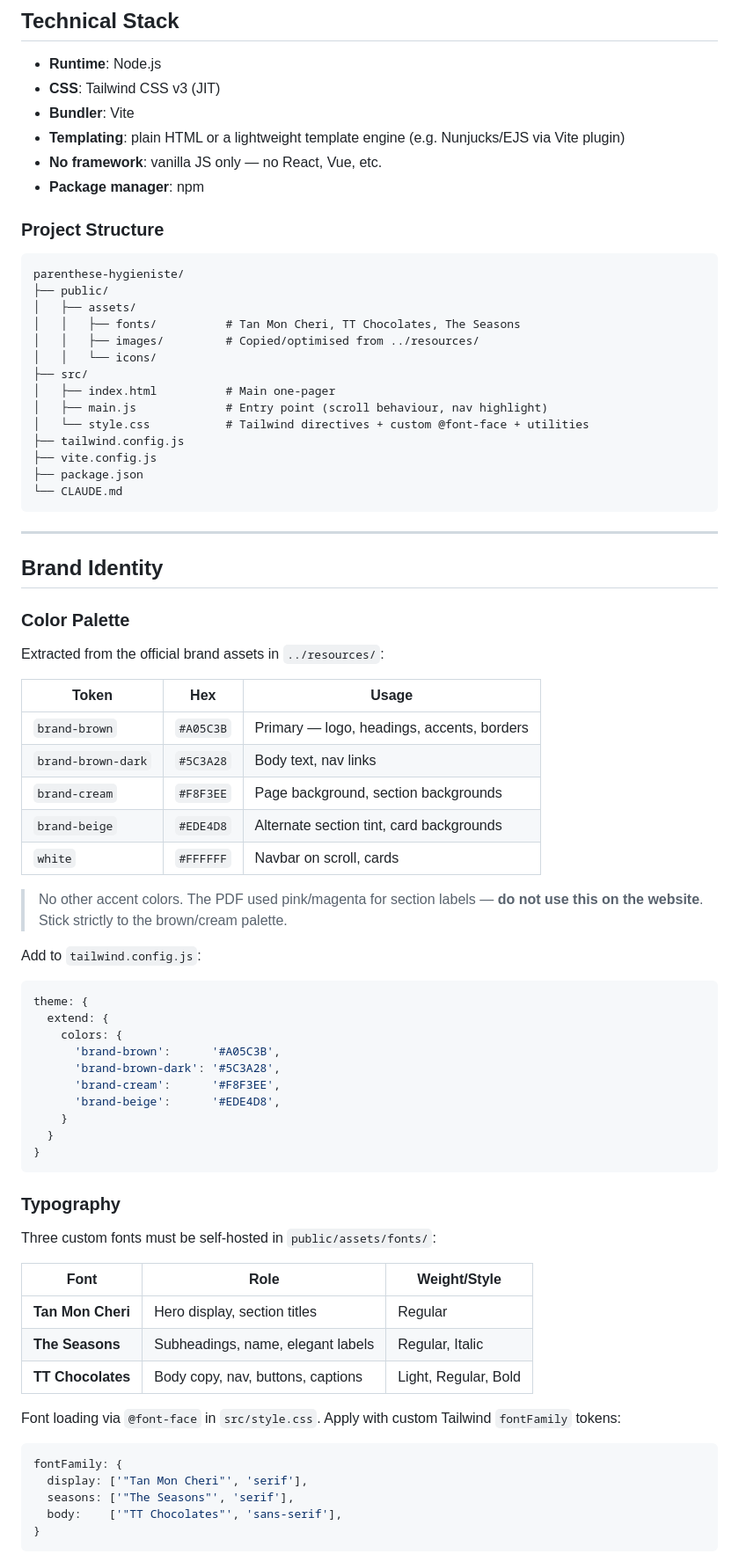
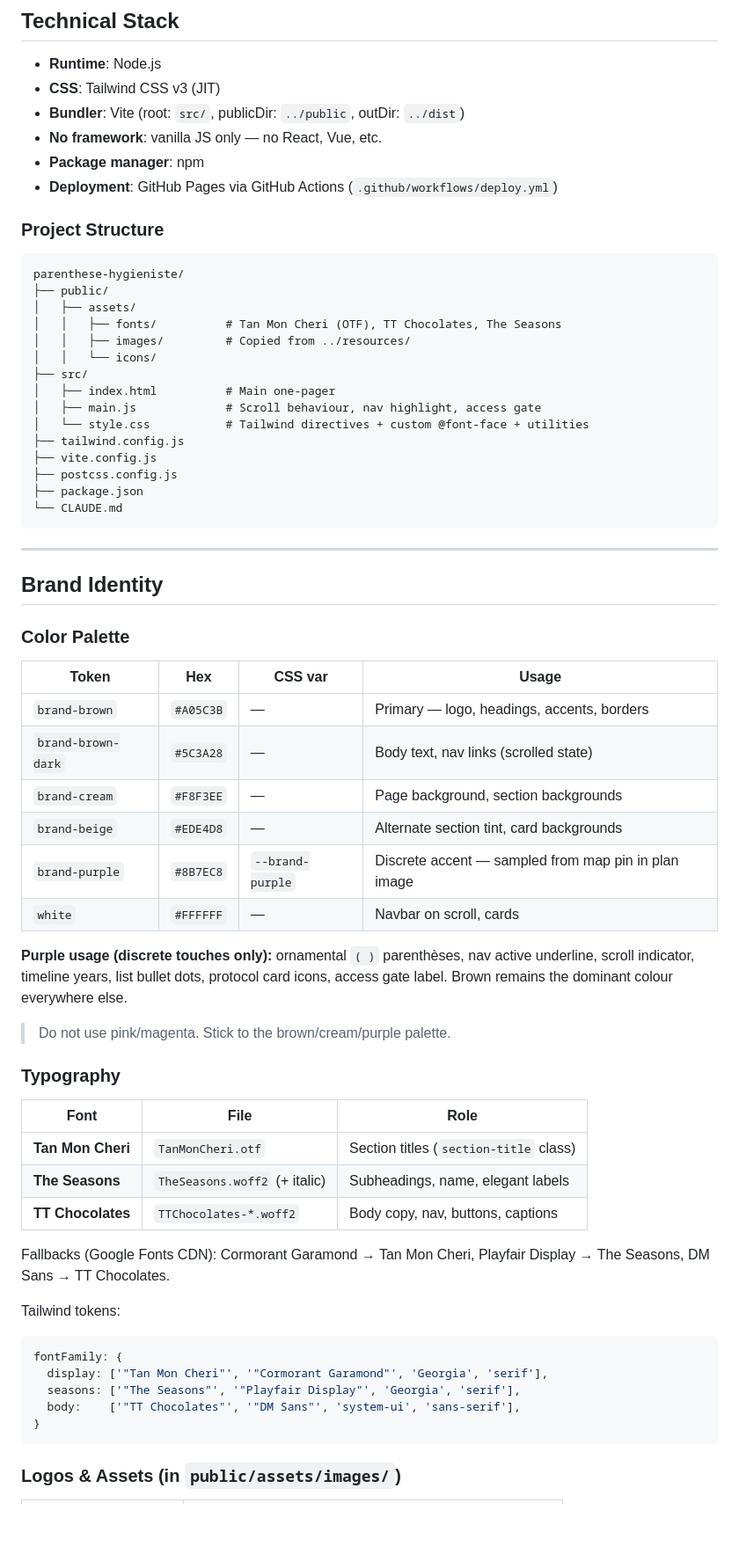
Before and after one commit to ralbasini/parenthese-hygieniste, a Markdown page: CLAUDE.md, the part around one of its changes. Shown at 88% size. Drawn GitHub-style; blank space fills up the shorter version.

````diff
--- a/CLAUDE.md
+++ b/CLAUDE.md
@@ -12,10 +12,10 @@ Opening date: **1st October 2026**
 
 - **Runtime**: Node.js
 - **CSS**: Tailwind CSS v3 (JIT)
-- **Bundler**: Vite
-- **Templating**: plain HTML or a lightweight template engine (e.g. Nunjucks/EJS via Vite plugin)
+- **Bundler**: Vite (root: `src/`, publicDir: `../public`, outDir: `../dist`)
 - **No framework**: vanilla JS only — no React, Vue, etc.
 - **Package manager**: npm
+- **Deployment**: GitHub Pages via GitHub Actions (`.github/workflows/deploy.yml`)
 
 ### Project Structure
 
@@ -23,15 +23,16 @@ Opening date: **1st October 2026**
 parenthese-hygieniste/
 ├── public/
 │   ├── assets/
-│   │   ├── fonts/          # Tan Mon Cheri, TT Chocolates, The Seasons
-│   │   ├── images/         # Copied/optimised from ../resources/
+│   │   ├── fonts/          # Tan Mon Cheri (OTF), TT Chocolates, The Seasons
+│   │   ├── images/         # Copied from ../resources/
 │   │   └── icons/
 ├── src/
 │   ├── index.html          # Main one-pager
-│   ├── main.js             # Entry point (scroll behaviour, nav highlight)
+│   ├── main.js             # Scroll behaviour, nav highlight, access gate
 │   └── style.css           # Tailwind directives + custom @font-face + utilities
 ├── tailwind.config.js
 ├── vite.config.js
+├── postcss.config.js
 ├── package.json
 └── CLAUDE.md
 ```
@@ -42,48 +43,37 @@ parenthese-hygieniste/
 
 ### Color Palette
 
-Extracted from the official brand assets in `../resources/`:
+| Token              | Hex       | CSS var              | Usage                                         |
+|--------------------|-----------|----------------------|-----------------------------------------------|
+| `brand-brown`      | `#A05C3B` | —                    | Primary — logo, headings, accents, borders    |
+| `brand-brown-dark` | `#5C3A28` | —                    | Body text, nav links (scrolled state)         |
+| `brand-cream`      | `#F8F3EE` | —                    | Page background, section backgrounds          |
+| `brand-beige`      | `#EDE4D8` | —                    | Alternate section tint, card backgrounds      |
+| `brand-purple`     | `#8B7EC8` | `--brand-purple`     | Discrete accent — sampled from map pin in plan image |
+| `white`            | `#FFFFFF` | —                    | Navbar on scroll, cards                       |
 
-| Token              | Hex       | Usage                                      |
-|--------------------|-----------|--------------------------------------------|
-| `brand-brown`      | `#A05C3B` | Primary — logo, headings, accents, borders |
-| `brand-brown-dark` | `#5C3A28` | Body text, nav links                       |
-| `brand-cream`      | `#F8F3EE` | Page background, section backgrounds       |
-| `brand-beige`      | `#EDE4D8` | Alternate section tint, card backgrounds   |
-| `white`            | `#FFFFFF` | Navbar on scroll, cards                    |
+**Purple usage (discrete touches only):** ornamental `( )` parenthèses, nav active underline, scroll indicator, timeline years, list bullet dots, protocol card icons, access gate label. Brown remains the dominant colour everywhere else.
 
-> No other accent colors. The PDF used pink/magenta for section labels — **do not use this on the website**. Stick strictly to the brown/cream palette.
+> Do not use pink/magenta. Stick to the brown/cream/purple palette.
 
-Add to `tailwind.config.js`:
+### Typography
+
+| Font              | File                          | Role                                    |
+|-------------------|-------------------------------|-----------------------------------------|
+| **Tan Mon Cheri** | `TanMonCheri.otf`             | Section titles (`section-title` class)  |
+| **The Seasons**   | `TheSeasons.woff2` (+ italic) | Subheadings, name, elegant labels       |
+| **TT Chocolates** | `TTChocolates-*.woff2`        | Body copy, nav, buttons, captions       |
+
+Fallbacks (Google Fonts CDN): Cormorant Garamond → Tan Mon Cheri, Playfair Display → The Seasons, DM Sans → TT Chocolates.
+
+Tailwind tokens:
 ```js
-theme: {
-  extend: {
-    colors: {
-      'brand-brown':      '#A05C3B',
-      'brand-brown-dark': '#5C3A28',
-      'brand-cream':      '#F8F3EE',
-      'brand-beige':      '#EDE4D8',
-    }
-  }
+fontFamily: {
+  display: ['"Tan Mon Cheri"', '"Cormorant Garamond"', 'Georgia', 'serif'],
+  seasons: ['"The Seasons"', '"Playfair Display"', 'Georgia', 'serif'],
+  body:    ['"TT Chocolates"', '"DM Sans"', 'system-ui', 'sans-serif'],
 }
 ```
 
-### Typography
+### Logos & Assets (in `public/assets/images/`)
 
-Three custom fonts must be self-hosted in `public/assets/fonts/`:
-
-| Font            | Role                                       | Weight/Style        |
-|-----------------|--------------------------------------------|---------------------|
-| **Tan Mon Cheri** | Hero display, section titles             | Regular             |
-| **The Seasons**   | Subheadings, name, elegant labels        | Regular, Italic     |
-| **TT Chocolates** | Body copy, nav, buttons, captions        | Light, Regular, Bold|
-
-Font loading via `@font-face` in `src/style.css`. Apply with custom Tailwind `fontFamily` tokens:
-```js
-fontFamily: {
-  display: ['"Tan Mon Cheri"', 'serif'],
-  seasons: ['"The Seasons"', 'serif'],
-  body:    ['"TT Chocolates"', 'sans-serif'],
-}
-```
-
````
Also changed, not shown: other parts of CLAUDE.md (+82 -119 lines).
